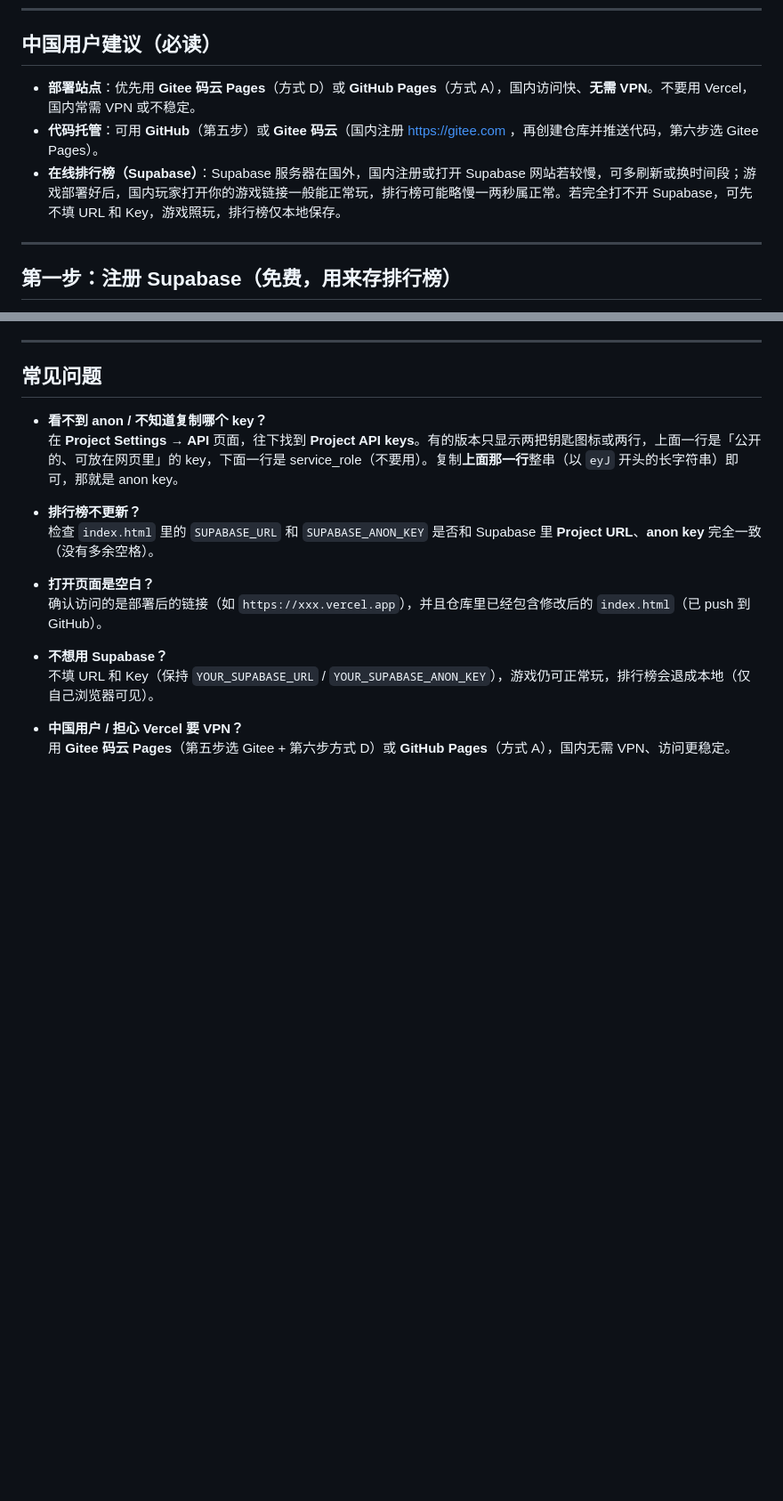
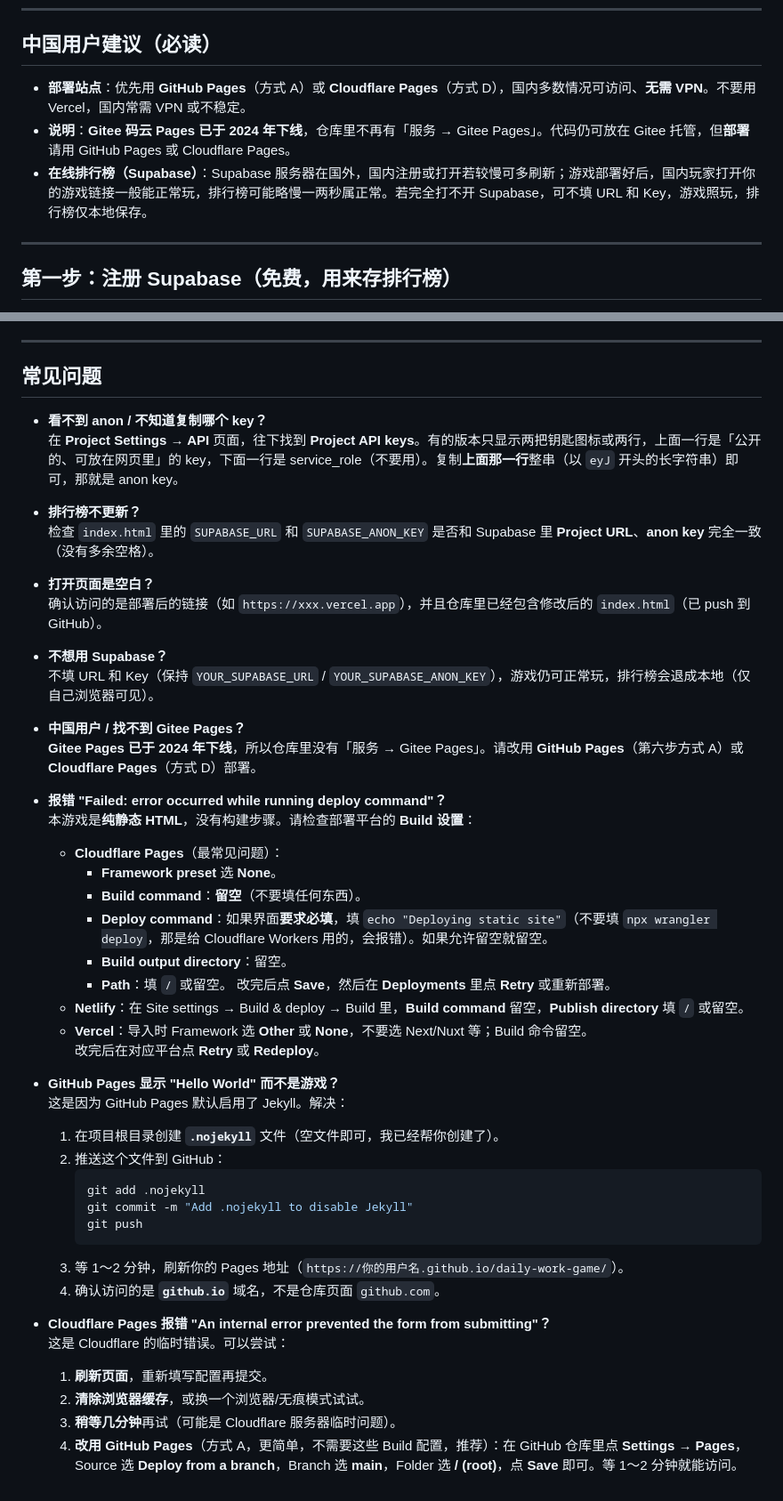
Before and after one commit to zl0070047/daily-work-game, a Markdown page: DEPLOY_ONLINE.md, 2 parts joined by grey strips. Shown at 89% size. GitHub-like rendering; blank space fills up the shorter version.

````diff
--- a/DEPLOY_ONLINE.md
+++ b/DEPLOY_ONLINE.md
@@ -6,9 +6,9 @@
 
 ## 中国用户建议（必读）
 
-- **部署站点**：优先用 **Gitee 码云 Pages**（方式 D）或 **GitHub Pages**（方式 A），国内访问快、**无需 VPN**。不要用 Vercel，国内常需 VPN 或不稳定。
-- **代码托管**：可用 **GitHub**（第五步）或 **Gitee 码云**（国内注册 https://gitee.com ，再创建仓库并推送代码，第六步选 Gitee Pages）。
-- **在线排行榜（Supabase）**：Supabase 服务器在国外，国内注册或打开 Supabase 网站若较慢，可多刷新或换时间段；游戏部署好后，国内玩家打开你的游戏链接一般能正常玩，排行榜可能略慢一两秒属正常。若完全打不开 Supabase，可先不填 URL 和 Key，游戏照玩，排行榜仅本地保存。
+- **部署站点**：优先用 **GitHub Pages**（方式 A）或 **Cloudflare Pages**（方式 D），国内多数情况可访问、**无需 VPN**。不要用 Vercel，国内常需 VPN 或不稳定。
+- **说明**：**Gitee 码云 Pages 已于 2024 年下线**，仓库里不再有「服务 → Gitee Pages」。代码仍可放在 Gitee 托管，但**部署**请用 GitHub Pages 或 Cloudflare Pages。
+- **在线排行榜（Supabase）**：Supabase 服务器在国外，国内注册或打开若较慢可多刷新；游戏部署好后，国内玩家打开你的游戏链接一般能正常玩，排行榜可能略慢一两秒属正常。若完全打不开 Supabase，可不填 URL 和 Key，游戏照玩，排行榜仅本地保存。
 
 ---
 
@@ -183,5 +208,37 @@
 - **不想用 Supabase？**
   不填 URL 和 Key（保持 `YOUR_SUPABASE_URL` / `YOUR_SUPABASE_ANON_KEY`），游戏仍可正常玩，排行榜会退成本地（仅自己浏览器可见）。
 
-- **中国用户 / 担心 Vercel 要 VPN？**
-  用 **Gitee 码云 Pages**（第五步选 Gitee + 第六步方式 D）或 **GitHub Pages**（方式 A），国内无需 VPN、访问更稳定。
+- **中国用户 / 找不到 Gitee Pages？**
+  **Gitee Pages 已于 2024 年下线**，所以仓库里没有「服务 → Gitee Pages」。请改用 **GitHub Pages**（第六步方式 A）或 **Cloudflare Pages**（方式 D）部署。
+
+- **报错 "Failed: error occurred while running deploy command"？**
+  本游戏是**纯静态 HTML**，没有构建步骤。请检查部署平台的 **Build 设置**：
+  - **Cloudflare Pages**（最常见问题）：
+    - **Framework preset** 选 **None**。
+    - **Build command**：**留空**（不要填任何东西）。
+    - **Deploy command**：如果界面**要求必填**，填 `echo "Deploying static site"`（不要填 `npx wrangler deploy`，那是给 Cloudflare Workers 用的，会报错）。如果允许留空就留空。
+    - **Build output directory**：留空。
+    - **Path**：填 `/` 或留空。
+    改完后点 **Save**，然后在 **Deployments** 里点 **Retry** 或重新部署。
+  - **Netlify**：在 Site settings → Build & deploy → Build 里，**Build command** 留空，**Publish directory** 填 `/` 或留空。
+  - **Vercel**：导入时 Framework 选 **Other** 或 **None**，不要选 Next/Nuxt 等；Build 命令留空。
+  改完后在对应平台点 **Retry** 或 **Redeploy**。
+
+- **GitHub Pages 显示 "Hello World" 而不是游戏？**
+  这是因为 GitHub Pages 默认启用了 Jekyll。解决：
+  1. 在项目根目录创建 **`.nojekyll`** 文件（空文件即可，我已经帮你创建了）。
+  2. 推送这个文件到 GitHub：
+     ```bash
+     git add .nojekyll
+     git commit -m "Add .nojekyll to disable Jekyll"
+     git push
+     ```
+  3. 等 1～2 分钟，刷新你的 Pages 地址（`https://你的用户名.github.io/daily-work-game/`）。
+  4. 确认访问的是 **`github.io`** 域名，不是仓库页面 `github.com`。
+
+- **Cloudflare Pages 报错 "An internal error prevented the form from submitting"？**
+  这是 Cloudflare 的临时错误。可以尝试：
+  1. **刷新页面**，重新填写配置再提交。
+  2. **清除浏览器缓存**，或换一个浏览器/无痕模式试试。
+  3. **稍等几分钟**再试（可能是 Cloudflare 服务器临时问题）。
+  4. **改用 GitHub Pages**（方式 A，更简单，不需要这些 Build 配置，推荐）：在 GitHub 仓库里点 **Settings → Pages**，Source 选 **Deploy from a branch**，Branch 选 **main**，Folder 选 **/ (root)**，点 **Save** 即可。等 1～2 分钟就能访问。
````
Also changed, not shown: other parts of DEPLOY_ONLINE.md (+41 -16 lines).
